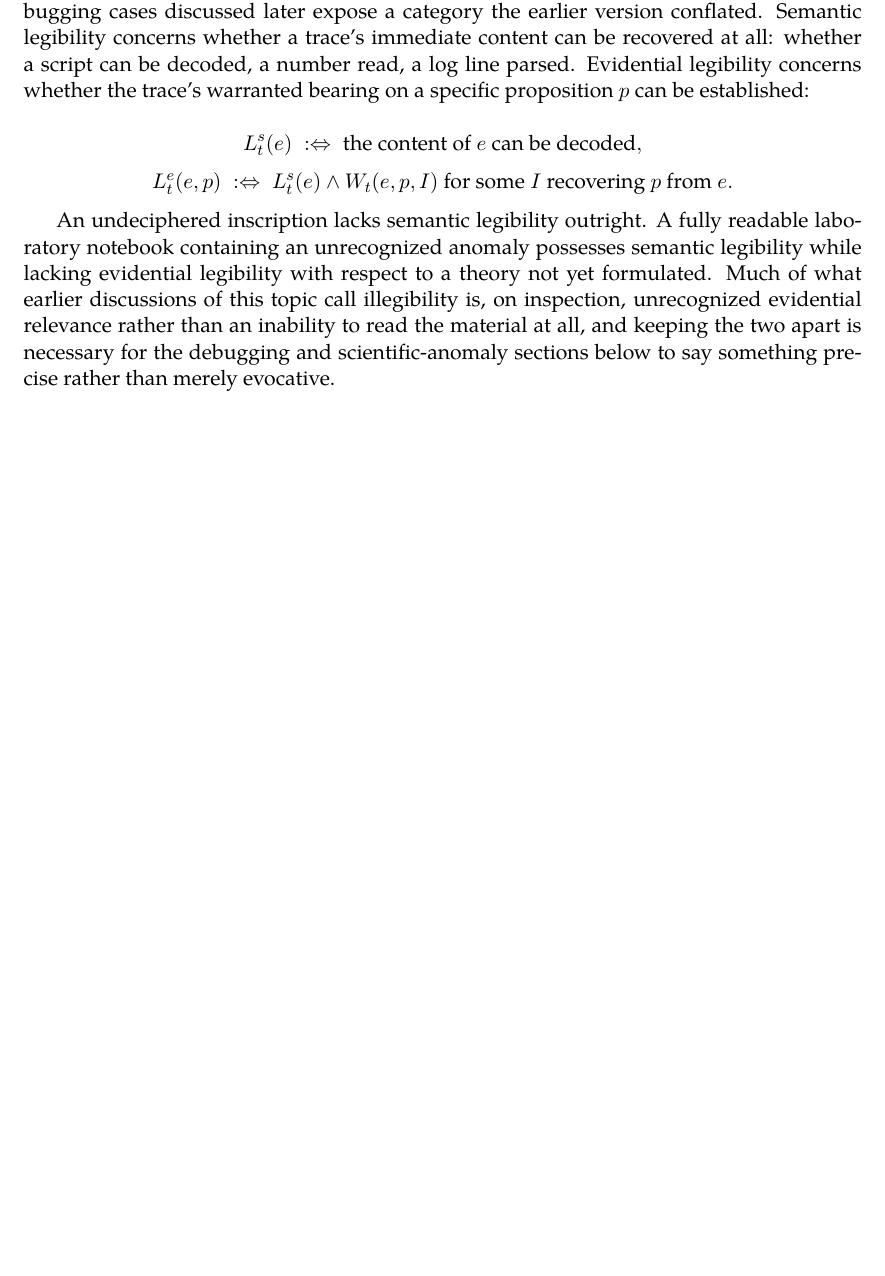
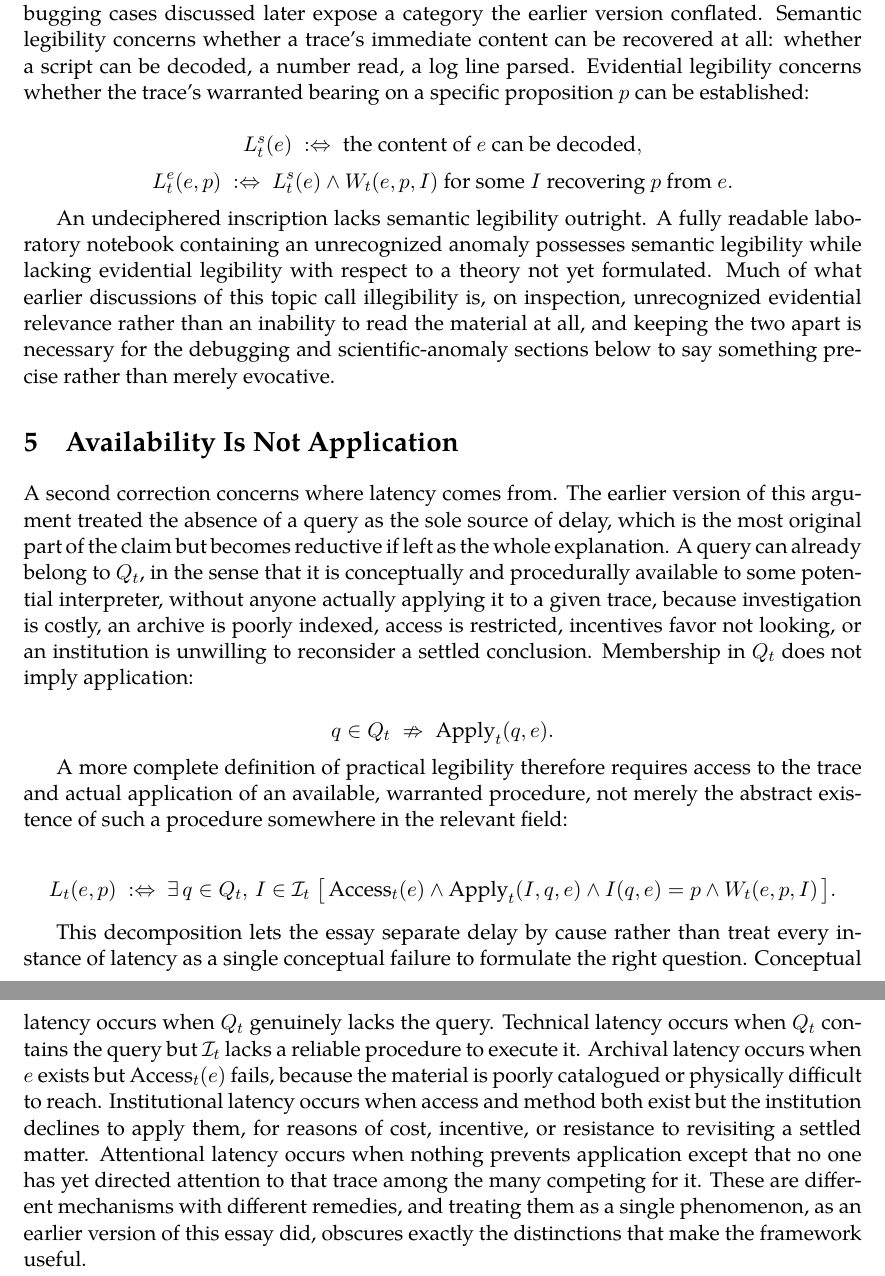
Before and after one commit to standardgalactic/laboratory, a LaTeX paper (latency-of-evidence.tex): part of page 4 of 4 before the commit and two parts of pages 4 and 5 of 5 after it, the two joined at a grey line, cut so that both start at the same text, the shorter picture padded with empty space. Compiled offline with XeLaTeX.

Commit message:
Expand latency-of-evidence: Availability Is Not Application

```diff
--- a/latency-of-evidence.tex
+++ b/latency-of-evidence.tex
@@ -82,4 +82,20 @@ L^e_t(e,p) \;:\Leftrightarrow\; L^s_t(e) \land W_t(e,p,I) \text{ for some } I \t
 
 An undeciphered inscription lacks semantic legibility outright. A fully readable laboratory notebook containing an unrecognized anomaly possesses semantic legibility while lacking evidential legibility with respect to a theory not yet formulated. Much of what earlier discussions of this topic call illegibility is, on inspection, unrecognized evidential relevance rather than an inability to read the material at all, and keeping the two apart is necessary for the debugging and scientific-anomaly sections below to say something precise rather than merely evocative.
 
+\section{Availability Is Not Application}
+
+A second correction concerns where latency comes from. The earlier version of this argument treated the absence of a query as the sole source of delay, which is the most original part of the claim but becomes reductive if left as the whole explanation. A query can already belong to $Q_t$, in the sense that it is conceptually and procedurally available to some potential interpreter, without anyone actually applying it to a given trace, because investigation is costly, an archive is poorly indexed, access is restricted, incentives favor not looking, or an institution is unwilling to reconsider a settled conclusion. Membership in $Q_t$ does not imply application:
+
+\[
+q \in Q_t \;\nRightarrow\; \operatorname{Apply}_t(q,e).
+\]
+
+A more complete definition of practical legibility therefore requires access to the trace and actual application of an available, warranted procedure, not merely the abstract existence of such a procedure somewhere in the relevant field:
+
+\[
+L_t(e,p) \;:\Leftrightarrow\; \exists\, q \in Q_t,\, I \in \mathcal I_t \;\bigl[\, \operatorname{Access}_t(e) \land \operatorname{Apply}_t(I,q,e) \land I(q,e)=p \land W_t(e,p,I) \,\bigr].
+\]
+
+This decomposition lets the essay separate delay by cause rather than treat every instance of latency as a single conceptual failure to formulate the right question. Conceptual latency occurs when $Q_t$ genuinely lacks the query. Technical latency occurs when $Q_t$ contains the query but $\mathcal I_t$ lacks a reliable procedure to execute it. Archival latency occurs when $e$ exists but $\operatorname{Access}_t(e)$ fails, because the material is poorly catalogued or physically difficult to reach. Institutional latency occurs when access and method both exist but the institution declines to apply them, for reasons of cost, incentive, or resistance to revisiting a settled matter. Attentional latency occurs when nothing prevents application except that no one has yet directed attention to that trace among the many competing for it. These are different mechanisms with different remedies, and treating them as a single phenomenon, as an earlier version of this essay did, obscures exactly the distinctions that make the framework useful.
+
 \end{document}
```
